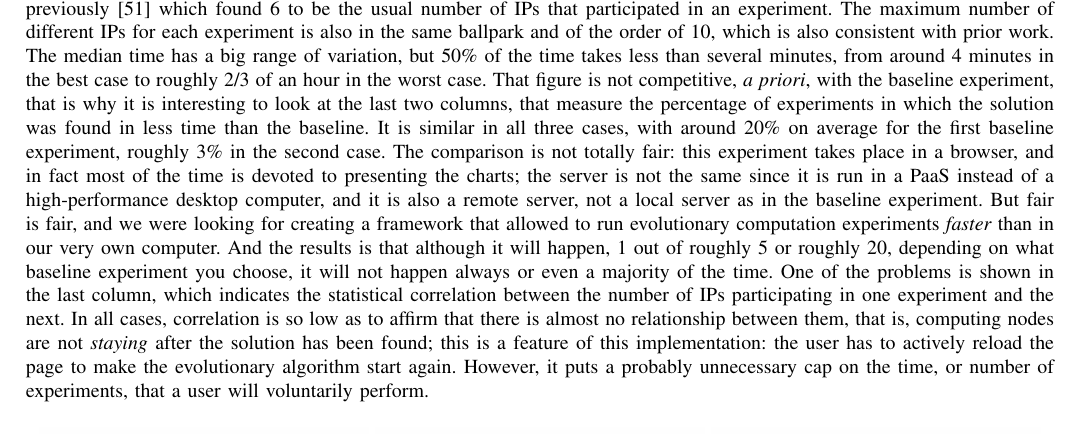
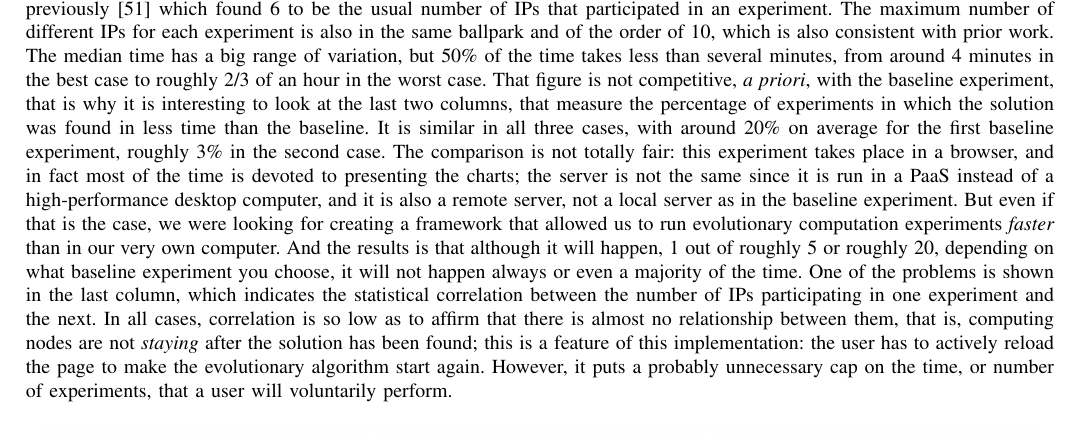
Before and after one commit to JJ/modeling-volunteer-computing, a LaTeX paper (special-issue-ci/volunteer-clouds-ieee-ci-si.tex): part of page 6 of 13, cut so that both start at the same text. Compiled offline with pdfLaTeX.

Commit message:
Changed from colloquial style
Closes #45, but we need to look for more colloquial sentences.

```diff
--- a/special-issue-ci/volunteer-clouds-ieee-ci-si.tex
+++ b/special-issue-ci/volunteer-clouds-ieee-ci-si.tex
@@ -600,8 +600,8 @@ place in a browser, and in fact most of the time is devoted to
 presenting the charts; the server is not the same since it is run in a
 PaaS instead of a high-performance desktop computer, and it is also a
 remote server, not a local server as in the baseline experiment. But
-fair is fair, and we were looking for creating a framework that
-allowed to run evolutionary computation experiments {\em faster} than
+even if that is the case, we were looking for creating a framework that
+allowed us to run evolutionary computation experiments {\em faster} than
 in our very own computer. And the results is that although it will
 happen, 1 out of roughly 5 or roughly 20, depending on what baseline
 experiment you choose, it will not happen always or even a majority of
```
